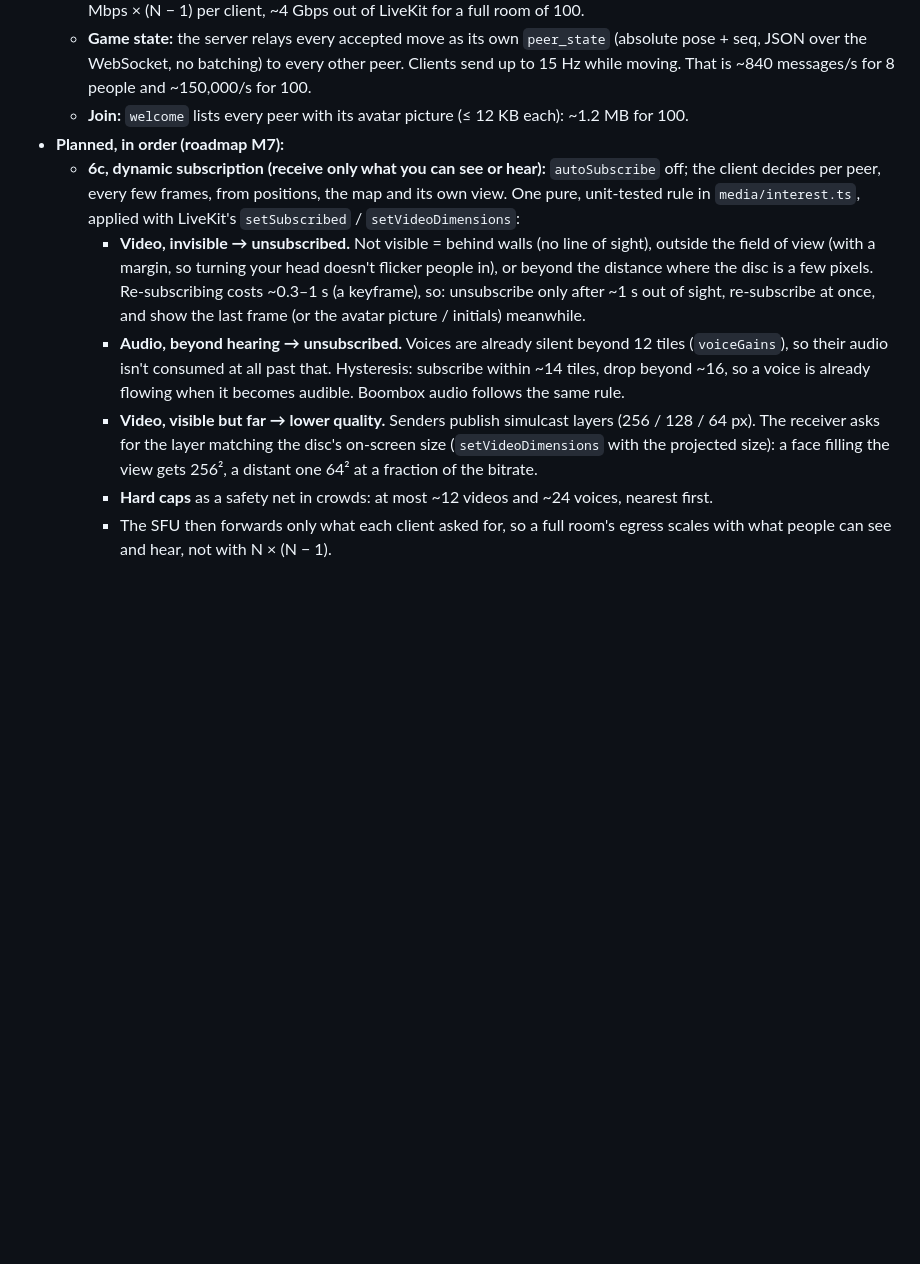
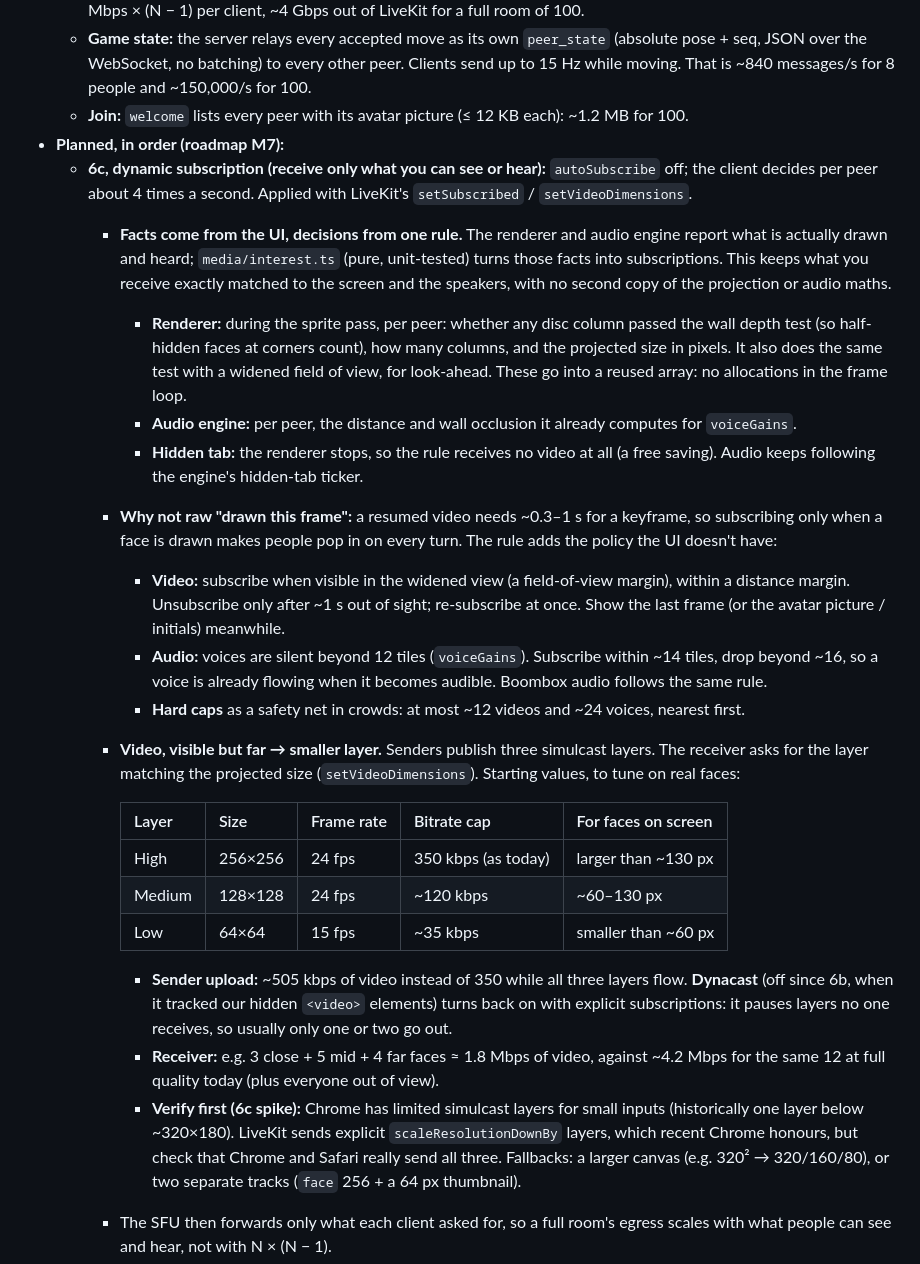
Before and after one commit to pyldin601/zoom3d, a Markdown page: docs/open-decisions.md, the part around the change. GitHub-like rendering; blank space fills up the shorter version.

Commit message:
docs: D21 — 6c facts from the renderer and audio engine, simulcast layer bitrates
Co-Authored-By: Claude Opus 5.5 <noreply@anthropic.com>

```diff
--- a/docs/open-decisions.md
+++ b/docs/open-decisions.md
@@ -218,19 +218,43 @@ Format: **ID — question** · options · recommendation. Move to *Resolved* wit
   - **Join:** `welcome` lists every peer with its avatar picture (≤ 12 KB each): ~1.2 MB for 100.
 - **Planned, in order (roadmap M7):**
   - **6c, dynamic subscription (receive only what you can see or hear):** `autoSubscribe` off; the client decides per
-    peer, every few frames, from positions, the map and its own view. One pure, unit-tested rule in
-    `media/interest.ts`, applied with LiveKit's `setSubscribed` / `setVideoDimensions`:
-    - **Video, invisible → unsubscribed.** Not visible = behind walls (no line of sight), outside the field of view
-      (with a margin, so turning your head doesn't flicker people in), or beyond the distance where the disc is a few
-      pixels. Re-subscribing costs ~0.3–1 s (a keyframe), so: unsubscribe only after ~1 s out of sight, re-subscribe
-      at once, and show the last frame (or the avatar picture / initials) meanwhile.
-    - **Audio, beyond hearing → unsubscribed.** Voices are already silent beyond 12 tiles (`voiceGains`), so their
-      audio isn't consumed at all past that. Hysteresis: subscribe within ~14 tiles, drop beyond ~16, so a voice is
-      already flowing when it becomes audible. Boombox audio follows the same rule.
-    - **Video, visible but far → lower quality.** Senders publish simulcast layers (256 / 128 / 64 px). The receiver
-      asks for the layer matching the disc's on-screen size (`setVideoDimensions` with the projected size): a face
-      filling the view gets 256², a distant one 64² at a fraction of the bitrate.
-    - **Hard caps** as a safety net in crowds: at most ~12 videos and ~24 voices, nearest first.
+    peer about 4 times a second. Applied with LiveKit's `setSubscribed` / `setVideoDimensions`.
+    - **Facts come from the UI, decisions from one rule.** The renderer and audio engine report what is actually
+      drawn and heard; `media/interest.ts` (pure, unit-tested) turns those facts into subscriptions. This keeps what
+      you receive exactly matched to the screen and the speakers, with no second copy of the projection or audio maths.
+      - **Renderer:** during the sprite pass, per peer: whether any disc column passed the wall depth test (so
+        half-hidden faces at corners count), how many columns, and the projected size in pixels. It also does the same
+        test with a widened field of view, for look-ahead. These go into a reused array: no allocations in the frame
+        loop.
+      - **Audio engine:** per peer, the distance and wall occlusion it already computes for `voiceGains`.
+      - **Hidden tab:** the renderer stops, so the rule receives no video at all (a free saving). Audio keeps following
+        the engine's hidden-tab ticker.
+    - **Why not raw "drawn this frame":** a resumed video needs ~0.3–1 s for a keyframe, so subscribing only when a face
+      is drawn makes people pop in on every turn. The rule adds the policy the UI doesn't have:
+      - **Video:** subscribe when visible in the widened view (a field-of-view margin), within a distance margin.
+        Unsubscribe only after ~1 s out of sight; re-subscribe at once. Show the last frame (or the avatar picture /
+        initials) meanwhile.
+      - **Audio:** voices are silent beyond 12 tiles (`voiceGains`). Subscribe within ~14 tiles, drop beyond ~16, so a
+        voice is already flowing when it becomes audible. Boombox audio follows the same rule.
+      - **Hard caps** as a safety net in crowds: at most ~12 videos and ~24 voices, nearest first.
+    - **Video, visible but far → smaller layer.** Senders publish three simulcast layers. The receiver asks for the
+      layer matching the projected size (`setVideoDimensions`). Starting values, to tune on real faces:
+
+      | Layer | Size | Frame rate | Bitrate cap | For faces on screen |
+      |---|---|---|---|---|
+      | High | 256×256 | 24 fps | 350 kbps (as today) | larger than ~130 px |
+      | Medium | 128×128 | 24 fps | ~120 kbps | ~60–130 px |
+      | Low | 64×64 | 15 fps | ~35 kbps | smaller than ~60 px |
+
+      - **Sender upload:** ~505 kbps of video instead of 350 while all three layers flow. **Dynacast** (off since 6b,
+        when it tracked our hidden `<video>` elements) turns back on with explicit subscriptions: it pauses layers no
+        one receives, so usually only one or two go out.
+      - **Receiver:** e.g. 3 close + 5 mid + 4 far faces ≈ 1.8 Mbps of video, against ~4.2 Mbps for the same 12 at
+        full quality today (plus everyone out of view).
+      - **Verify first (6c spike):** Chrome has limited simulcast layers for small inputs (historically one layer below
+        ~320×180). LiveKit sends explicit `scaleResolutionDownBy` layers, which recent Chrome honours, but check that
+        Chrome and Safari really send all three. Fallbacks: a larger canvas (e.g. 320² → 320/160/80), or two separate
+        tracks (`face` 256 + a 64 px thumbnail).
     - The SFU then forwards only what each client asked for, so a full room's egress scales with what people can
       see and hear, not with N × (N − 1).
   - **6d, server fan-out:** replace per-move relays with **one batched update per client per server tick**, containing
```
